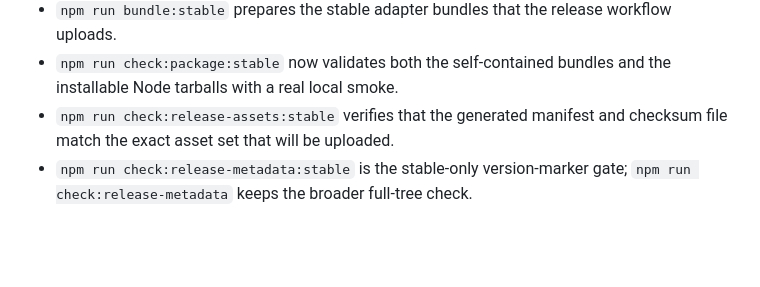
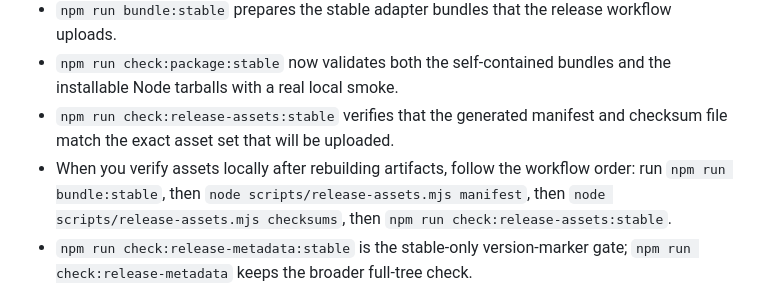
Before and after one commit to Boulea7/Clipulse, a Markdown page: docs/release-and-packaging.md, the part around the change. Drawn GitHub-style; blank space fills up the shorter version.

Commit message:
docs: clarify local release asset verification

```diff
--- a/docs/release-and-packaging.md
+++ b/docs/release-and-packaging.md
@@ -107,6 +107,7 @@ For faster diagnosis after a failure, use `/healthz`, `/api/v1/status`, `doctor`
 - `npm run bundle:stable` prepares the stable adapter bundles that the release workflow uploads.
 - `npm run check:package:stable` now validates both the self-contained bundles and the installable Node tarballs with a real local smoke.
 - `npm run check:release-assets:stable` verifies that the generated manifest and checksum file match the exact asset set that will be uploaded.
+- When you verify assets locally after rebuilding artifacts, follow the workflow order: run `npm run bundle:stable`, then `node scripts/release-assets.mjs manifest`, then `node scripts/release-assets.mjs checksums`, then `npm run check:release-assets:stable`.
 - `npm run check:release-metadata:stable` is the stable-only version-marker gate; `npm run check:release-metadata` keeps the broader full-tree check.
 - Stable release assets are described by `dist/clipulse-stable-release-<version>.manifest.json`.
 - Stable release checksums live in `dist/clipulse-stable-release-<version>-sha256.txt`.
```
